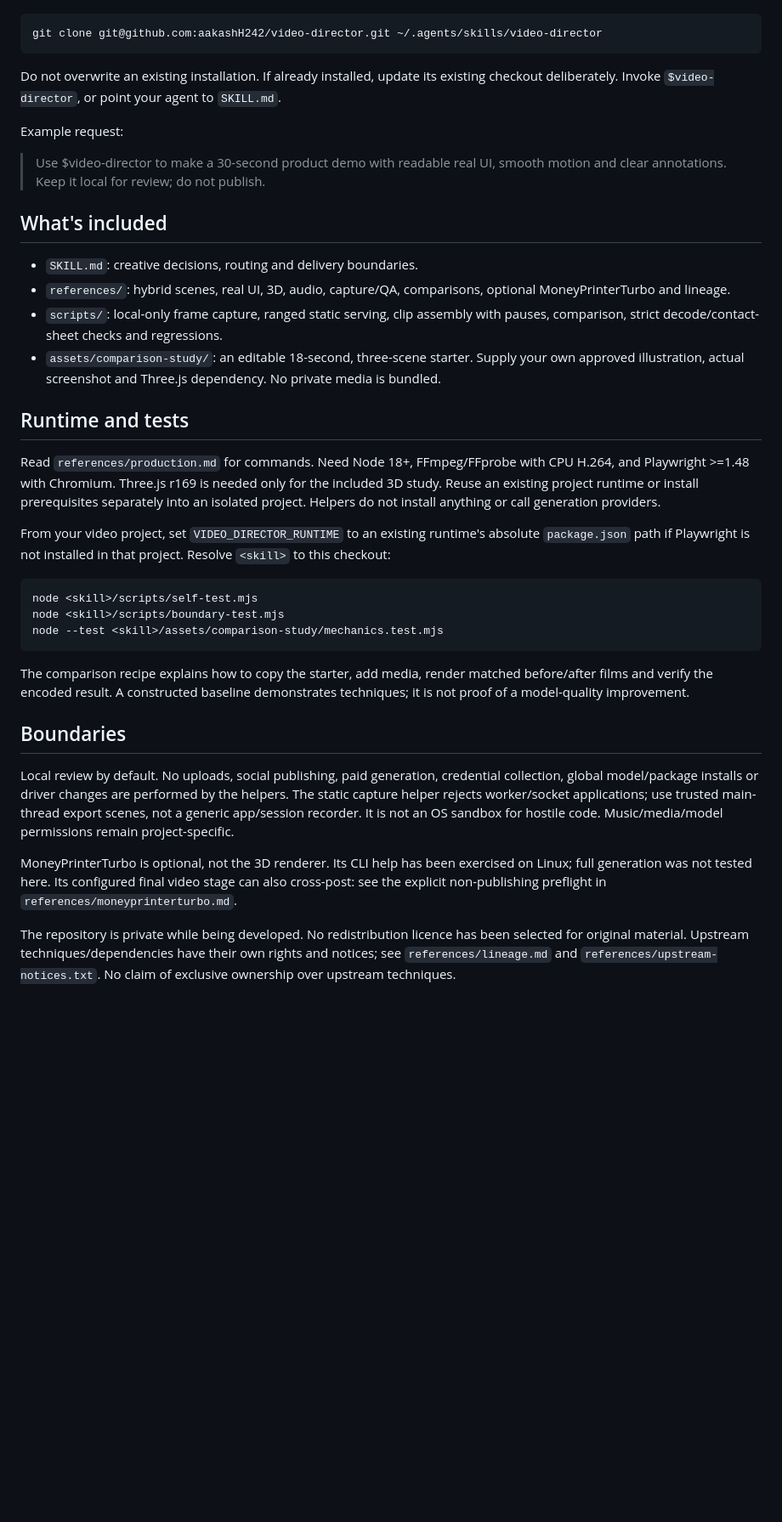
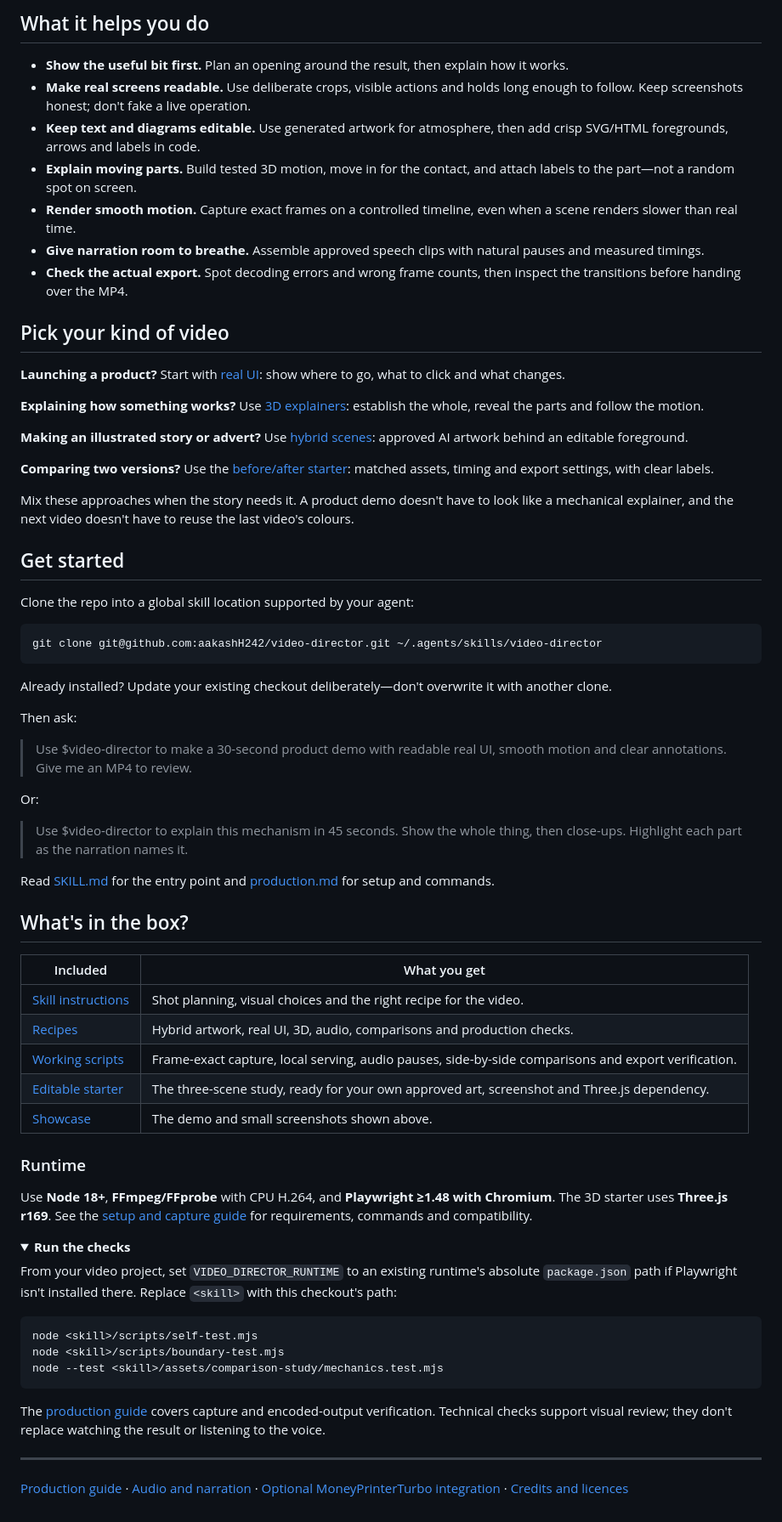
Before and after one commit to aakashH242/video-director, a Markdown page: README.md, the part around one of its changes. Shown at 85% size. Drawn GitHub-style; folded sections open; blank space fills up the shorter version.

Commit message:
docs: showcase video-director with compact demo and screenshots

````diff
--- a/README.md
+++ b/README.md
@@ -8,26 +50,63 @@ Clone this private repository into a global skill location supported by your age
+## What it helps you do
+
+- **Show the useful bit first.** Plan an opening around the result, then explain how it works.
+- **Make real screens readable.** Use deliberate crops, visible actions and holds long enough to follow. Keep screenshots honest; don't fake a live operation.
+- **Keep text and diagrams editable.** Use generated artwork for atmosphere, then add crisp SVG/HTML foregrounds, arrows and labels in code.
+- **Explain moving parts.** Build tested 3D motion, move in for the contact, and attach labels to the part—not a random spot on screen.
+- **Render smooth motion.** Capture exact frames on a controlled timeline, even when a scene renders slower than real time.
+- **Give narration room to breathe.** Assemble approved speech clips with natural pauses and measured timings.
+- **Check the actual export.** Spot decoding errors and wrong frame counts, then inspect the transitions before handing over the MP4.
+
+## Pick your kind of video
+
+**Launching a product?** Start with [real UI](references/real-ui.md): show where to go, what to click and what changes.
+
+**Explaining how something works?** Use [3D explainers](references/3d-explainers.md): establish the whole, reveal the parts and follow the motion.
+
+**Making an illustrated story or advert?** Use [hybrid scenes](references/hybrid-scenes.md): approved AI artwork behind an editable foreground.
+
+**Comparing two versions?** Use the [before/after starter](references/before-after.md): matched assets, timing and export settings, with clear labels.
+
+Mix these approaches when the story needs it. A product demo doesn't have to look like a mechanical explainer, and the next video doesn't have to reuse the last video's colours.
+
+## Get started
+
+Clone the repo into a global skill location supported by your agent:
 
 ```bash
 git clone git@github.com:aakashH242/video-director.git ~/.agents/skills/video-director
 ```
 
-Do not overwrite an existing installation. If already installed, update its existing checkout deliberately. Invoke `$video-director`, or point your agent to `SKILL.md`.
+Already installed? Update your existing checkout deliberately—don't overwrite it with another clone.
 
-Example request:
+Then ask:
 
-> Use $video-director to make a 30-second product demo with readable real UI, smooth motion and clear annotations. Keep it local for review; do not publish.
+> Use $video-director to make a 30-second product demo with readable real UI, smooth motion and clear annotations. Give me an MP4 to review.
 
-## What's included
+Or:
 
-- `SKILL.md`: creative decisions, routing and delivery boundaries.
-- `references/`: hybrid scenes, real UI, 3D, audio, capture/QA, comparisons, optional MoneyPrinterTurbo and lineage.
-- `scripts/`: local-only frame capture, ranged static serving, clip assembly with pauses, comparison, strict decode/contact-sheet checks and regressions.
-- `assets/comparison-study/`: an editable 18-second, three-scene starter. Supply your own approved illustration, actual screenshot and Three.js dependency. No private media is bundled.
+> Use $video-director to explain this mechanism in 45 seconds. Show the whole thing, then close-ups. Highlight each part as the narration names it.
 
-## Runtime and tests
+Read [SKILL.md](SKILL.md) for the entry point and [production.md](references/production.md) for setup and commands.
 
-Read `references/production.md` for commands. Need Node 18+, FFmpeg/FFprobe with CPU H.264, and Playwright >=1.48 with Chromium. Three.js r169 is needed only for the included 3D study. Reuse an existing project runtime or install prerequisites separately into an isolated project. Helpers do not install anything or call generation providers.
+## What's in the box?
 
-From your video project, set `VIDEO_DIRECTOR_RUNTIME` to an existing runtime's absolute `package.json` path if Playwright is not installed in that project. Resolve `<skill>` to this checkout:
+| Included | What you get |
+| --- | --- |
+| [Skill instructions](SKILL.md) | Shot planning, visual choices and the right recipe for the video. |
+| [Recipes](references/) | Hybrid artwork, real UI, 3D, audio, comparisons and production checks. |
+| [Working scripts](scripts/) | Frame-exact capture, local serving, audio pauses, side-by-side comparisons and export verification. |
+| [Editable starter](assets/comparison-study/) | The three-scene study, ready for your own approved art, screenshot and Three.js dependency. |
+| [Showcase](docs/showcase/) | The demo and small screenshots shown above. |
+
+### Runtime
+
+Use **Node 18+**, **FFmpeg/FFprobe** with CPU H.264, and **Playwright ≥1.48 with Chromium**. The 3D starter uses **Three.js r169**. See the [setup and capture guide](references/production.md) for requirements, commands and compatibility.
+
+<details>
+<summary><strong>Run the checks</strong></summary>
+
+From your video project, set `VIDEO_DIRECTOR_RUNTIME` to an existing runtime's absolute `package.json` path if Playwright isn't installed there. Replace `<skill>` with this checkout's path:
 
 ```bash
 node <skill>/scripts/self-test.mjs
@@ -35,12 +114,10 @@ node <skill>/scripts/boundary-test.mjs
 node --test <skill>/assets/comparison-study/mechanics.test.mjs
 ```
 
-The comparison recipe explains how to copy the starter, add media, render matched before/after films and verify the encoded result. A constructed baseline demonstrates techniques; it is not proof of a model-quality improvement.
+The [production guide](references/production.md) covers capture and encoded-output verification. Technical checks support visual review; they don't replace watching the result or listening to the voice.
 
-## Boundaries
+</details>
 
-Local review by default. No uploads, social publishing, paid generation, credential collection, global model/package installs or driver changes are performed by the helpers. The static capture helper rejects worker/socket applications; use trusted main-thread export scenes, not a generic app/session recorder. It is not an OS sandbox for hostile code. Music/media/model permissions remain project-specific.
+---
 
-MoneyPrinterTurbo is optional, not the 3D renderer. Its CLI help has been exercised on Linux; full generation was not tested here. Its configured final video stage can also cross-post: see the explicit non-publishing preflight in `references/moneyprinterturbo.md`.
-
-The repository is private while being developed. No redistribution licence has been selected for original material. Upstream techniques/dependencies have their own rights and notices; see `references/lineage.md` and `references/upstream-notices.txt`. No claim of exclusive ownership over upstream techniques.
+[Production guide](references/production.md) · [Audio and narration](references/audio.md) · [Optional MoneyPrinterTurbo integration](references/moneyprinterturbo.md) · [Credits and licences](references/lineage.md)
````
Also changed, not shown: other parts of README.md (+45 -3 lines), docs/showcase/3d-annotations.jpg (added), docs/showcase/demo-preview.gif (added), docs/showcase/hybrid.jpg (added), docs/showcase/real-ui.jpg (added), 3 other files.
